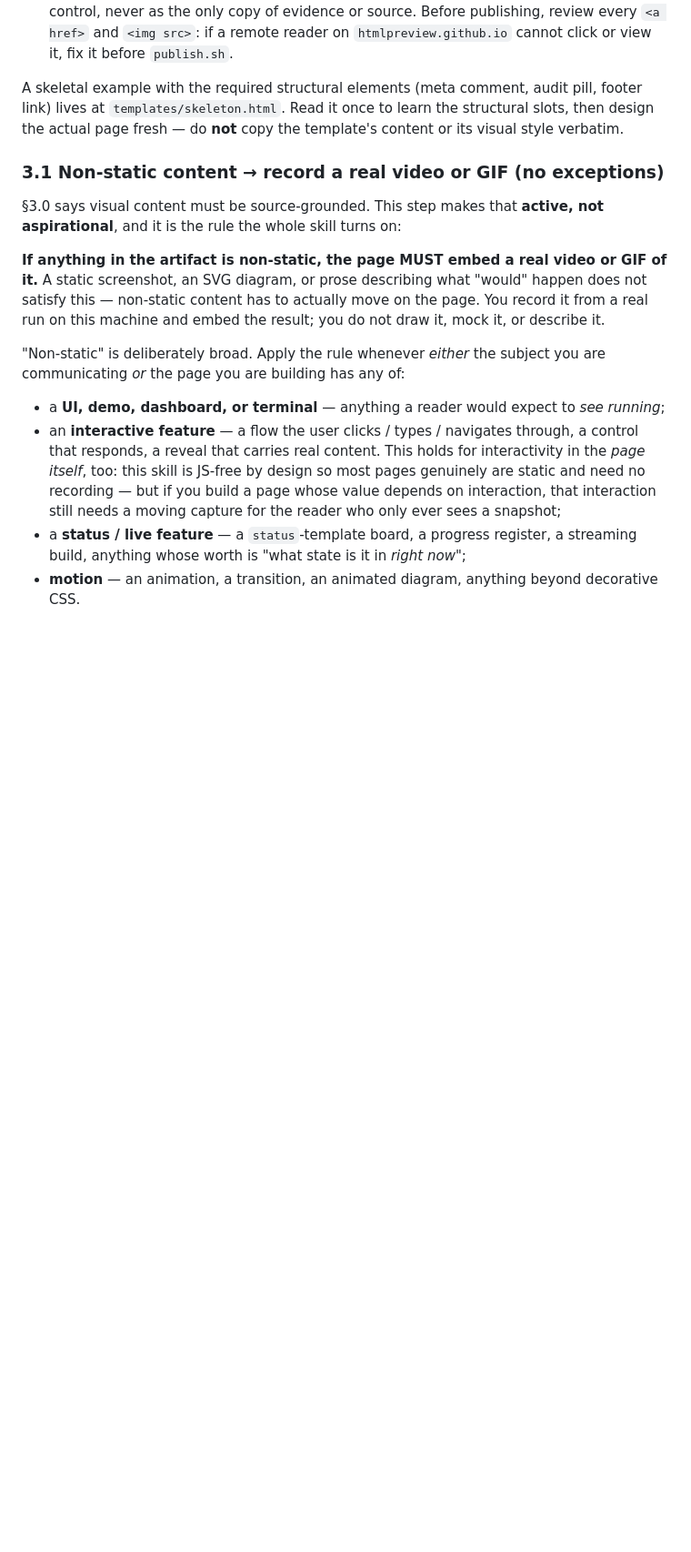
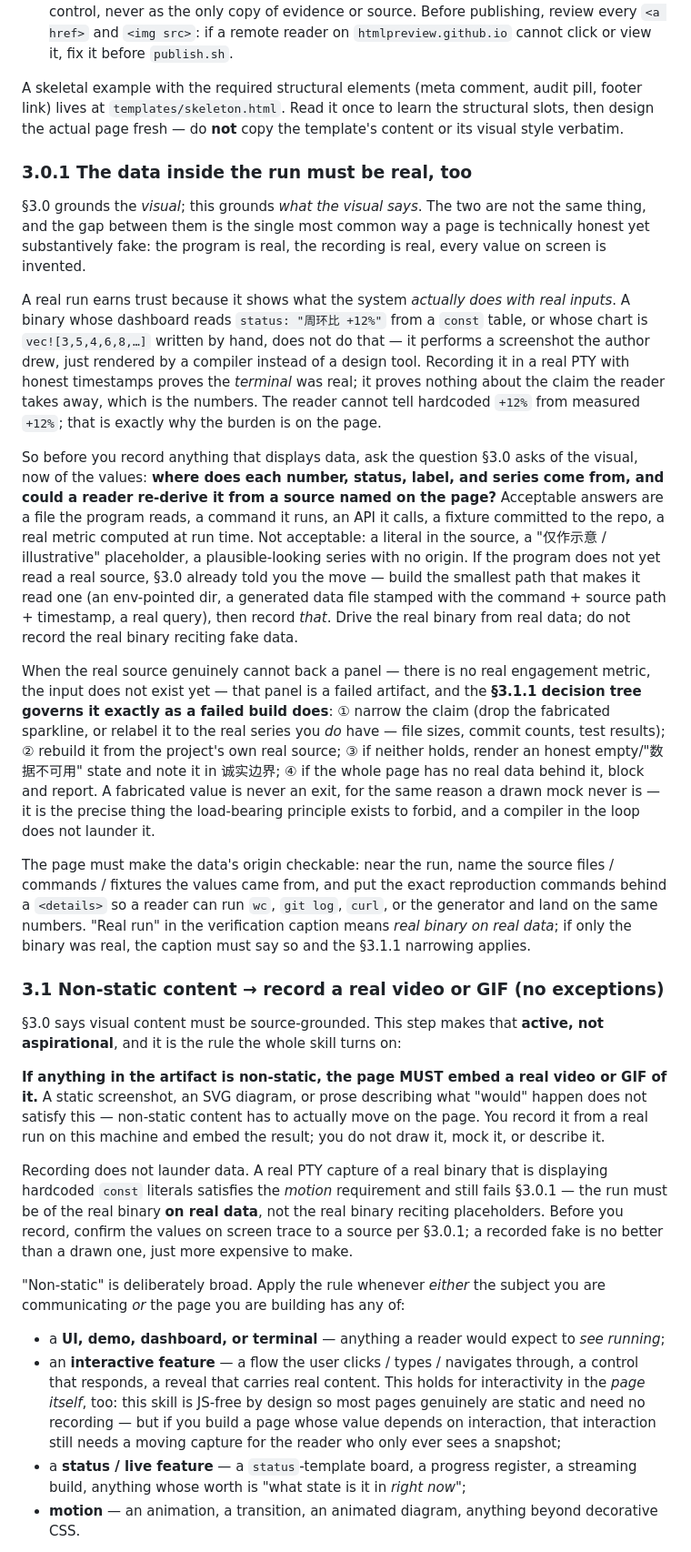
Before and after one commit to LiuShiyuMath/talk-html-plugin, a Markdown page: skill/SKILL.md, the part around one of its changes. Shown at 91% size. Rendered like a GitHub page; blank space fills up the shorter version.

Commit message:
chore(talk-html): sync vendored SKILL.md to canonical (§3.0.1 data-grounding)
Co-Authored-By: Claude Opus 4.7 (1M context) <noreply@anthropic.com>

```diff
--- a/skill/SKILL.md
+++ b/skill/SKILL.md
@@ -141,11 +145,61 @@ Hard requirements:
 
 A skeletal example with the required structural elements (meta comment, audit pill, footer link) lives at `templates/skeleton.html`. Read it once to learn the structural slots, then design the actual page fresh — do **not** copy the template's content or its visual style verbatim.
 
+### 3.0.1 The data inside the run must be real, too
+
+§3.0 grounds the *visual*; this grounds *what the visual says*. The two are
+not the same thing, and the gap between them is the single most common way a
+page is technically honest yet substantively fake: the program is real, the
+recording is real, every value on screen is invented.
+
+A real run earns trust because it shows what the system *actually does with
+real inputs*. A binary whose dashboard reads `status: "周环比 +12%"` from a
+`const` table, or whose chart is `vec![3,5,4,6,8,…]` written by hand, does not
+do that — it performs a screenshot the author drew, just rendered by a
+compiler instead of a design tool. Recording it in a real PTY with honest
+timestamps proves the *terminal* was real; it proves nothing about the claim
+the reader takes away, which is the numbers. The reader cannot tell hardcoded
+`+12%` from measured `+12%`; that is exactly why the burden is on the page.
+
+So before you record anything that displays data, ask the question §3.0 asks
+of the visual, now of the values: **where does each number, status, label, and
+series come from, and could a reader re-derive it from a source named on the
+page?** Acceptable answers are a file the program reads, a command it runs, an
+API it calls, a fixture committed to the repo, a real metric computed at run
+time. Not acceptable: a literal in the source, a "仅作示意 / illustrative"
+placeholder, a plausible-looking series with no origin. If the program does
+not yet read a real source, §3.0 already told you the move — build the
+smallest path that makes it read one (an env-pointed dir, a generated data
+file stamped with the command + source path + timestamp, a real query), then
+record *that*. Drive the real binary from real data; do not record the real
+binary reciting fake data.
+
+When the real source genuinely cannot back a panel — there is no real
+engagement metric, the input does not exist yet — that panel is a failed
+artifact, and the **§3.1.1 decision tree governs it exactly as a failed build
+does**: ① narrow the claim (drop the fabricated sparkline, or relabel it to
+the real series you *do* have — file sizes, commit counts, test results); ②
+rebuild it from the project's own real source; ③ if neither holds, render an
+honest empty/"数据不可用" state and note it in 诚实边界; ④ if the whole page
+has no real data behind it, block and report. A fabricated value is never an
+exit, for the same reason a drawn mock never is — it is the precise thing the
+load-bearing principle exists to forbid, and a compiler in the loop does not
+launder it.
+
+The page must make the data's origin checkable: near the run, name the source
+files / commands / fixtures the values came from, and put the exact
+reproduction commands behind a `<details>` so a reader can run `wc`, `git
+log`, `curl`, or the generator and land on the same numbers. "Real run" in
+the verification caption means *real binary on real data*; if only the binary
+was real, the caption must say so and the §3.1.1 narrowing applies.
+
 ### 3.1 Non-static content → record a real video or GIF (no exceptions)
 
 §3.0 says visual content must be source-grounded. This step makes that **active, not aspirational**, and it is the rule the whole skill turns on:
 
 **If anything in the artifact is non-static, the page MUST embed a real video or GIF of it.** A static screenshot, an SVG diagram, or prose describing what "would" happen does not satisfy this — non-static content has to actually move on the page. You record it from a real run on this machine and embed the result; you do not draw it, mock it, or describe it.
+
+Recording does not launder data. A real PTY capture of a real binary that is displaying hardcoded `const` literals satisfies the *motion* requirement and still fails §3.0.1 — the run must be of the real binary **on real data**, not the real binary reciting placeholders. Before you record, confirm the values on screen trace to a source per §3.0.1; a recorded fake is no better than a drawn one, just more expensive to make.
 
 "Non-static" is deliberately broad. Apply the rule whenever *either* the subject you are communicating *or* the page you are building has any of:
 
```
Also changed, not shown: other parts of skill/SKILL.md (+21 -10 lines).
